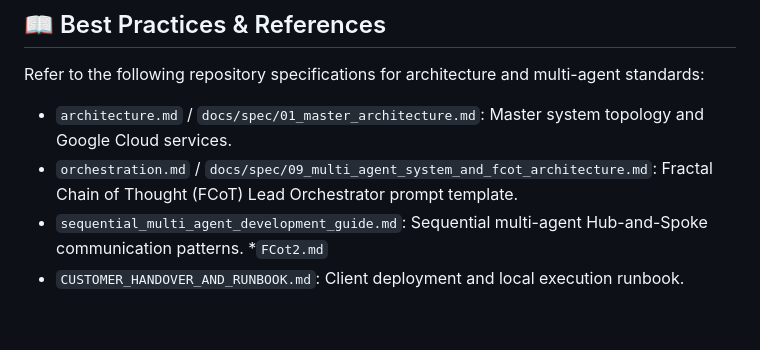
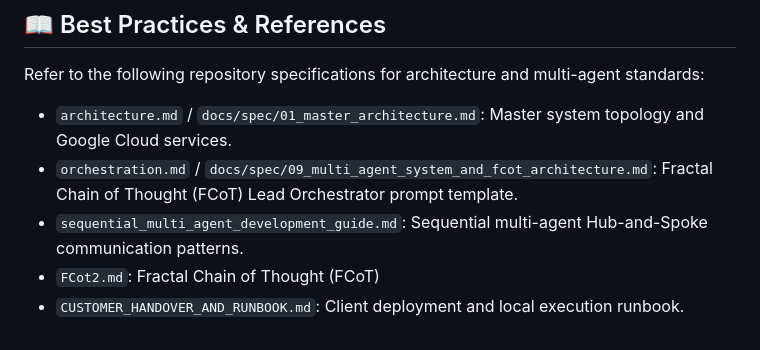
Before and after one commit to sowndhariyank/duck-creek, a Markdown page: markdown files/GEMINI.md, the part around the change. Rendered like a GitHub page.

Commit message:
docs: format FCot2.md description in markdown files/GEMINI.md

```diff
--- a/markdown files/GEMINI.md
+++ b/markdown files/GEMINI.md
@@ -69,5 +69,5 @@ Refer to the following repository specifications for architecture and multi-agen
 * `architecture.md` / `docs/spec/01_master_architecture.md`: Master system topology and Google Cloud services.
 * `orchestration.md` / `docs/spec/09_multi_agent_system_and_fcot_architecture.md`: Fractal Chain of Thought (FCoT) Lead Orchestrator prompt template.
 * `sequential_multi_agent_development_guide.md`: Sequential multi-agent Hub-and-Spoke communication patterns.
-*`FCot2.md`
+* `FCot2.md`: Fractal Chain of Thought (FCoT)
 * `CUSTOMER_HANDOVER_AND_RUNBOOK.md`: Client deployment and local execution runbook.
```
